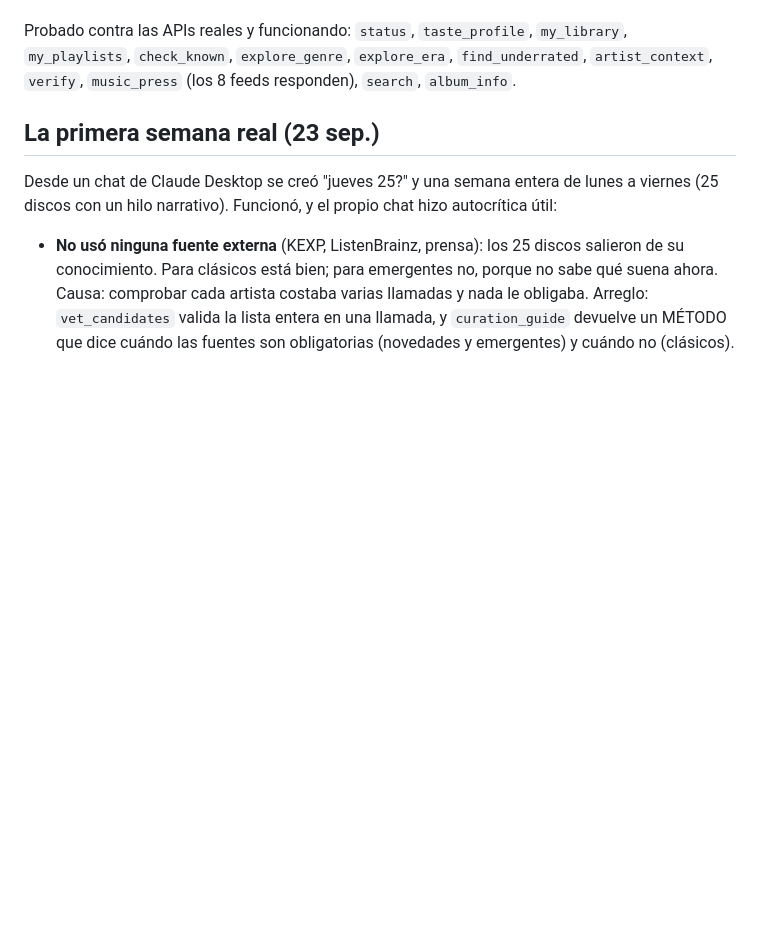
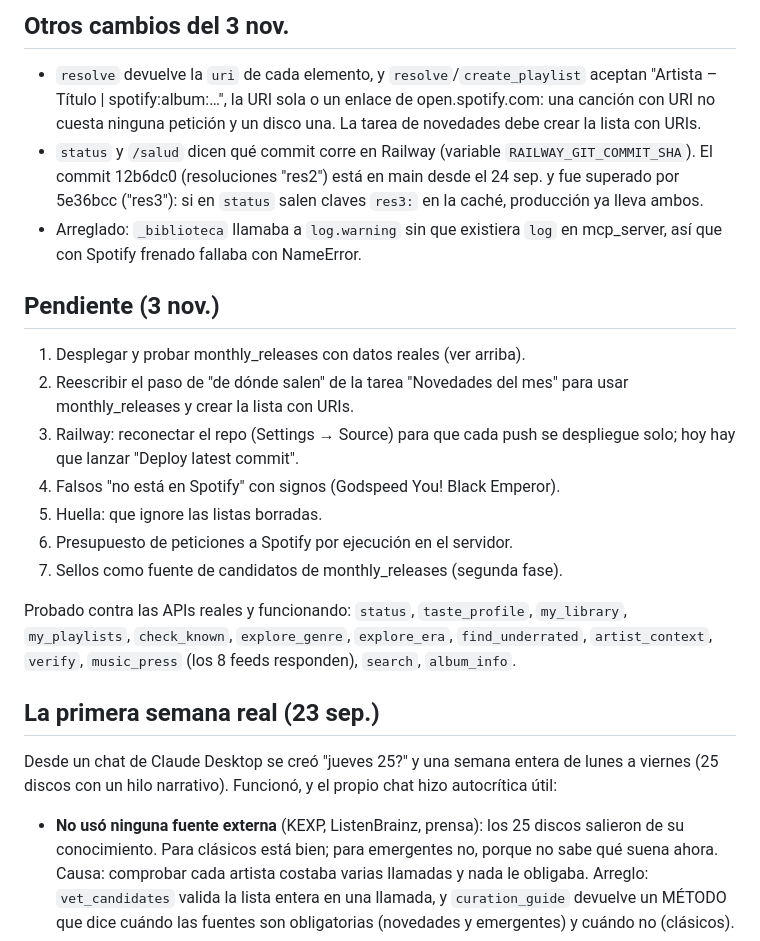
Before and after one commit to SentoTM/playlist-lab, a Markdown page: ESTADO.md, the part around one of its changes. GitHub-like rendering; blank space fills up the shorter version.

Commit message:
ESTADO: octubre y noviembre (tareas programadas, monthly_releases, URIs) y pendientes

```diff
--- a/ESTADO.md
+++ b/ESTADO.md
@@ -12,3 +84,27 @@ prompts. La web solo sirve para el login de Spotify y para ver el perfil.
+## Otros cambios del 3 nov.
+
+- `resolve` devuelve la `uri` de cada elemento, y `resolve`/`create_playlist`
+  aceptan "Artista – Título | spotify:album:…", la URI sola o un enlace de
+  open.spotify.com: una canción con URI no cuesta ninguna petición y un
+  disco una. La tarea de novedades debe crear la lista con URIs.
+- `status` y `/salud` dicen qué commit corre en Railway (variable
+  `RAILWAY_GIT_COMMIT_SHA`). El commit 12b6dc0 (resoluciones "res2") está en
+  main desde el 24 sep. y fue superado por 5e36bcc ("res3"): si en `status`
+  salen claves `res3:` en la caché, producción ya lleva ambos.
+- Arreglado: `_biblioteca` llamaba a `log.warning` sin que existiera `log`
+  en mcp_server, así que con Spotify frenado fallaba con NameError.
+
+## Pendiente (3 nov.)
+
+1. Desplegar y probar monthly_releases con datos reales (ver arriba).
+2. Reescribir el paso de "de dónde salen" de la tarea "Novedades del mes"
+   para usar monthly_releases y crear la lista con URIs.
+3. Railway: reconectar el repo (Settings → Source) para que cada push se
+   despliegue solo; hoy hay que lanzar "Deploy latest commit".
+4. Falsos "no está en Spotify" con signos (Godspeed You! Black Emperor).
+5. Huella: que ignore las listas borradas.
+6. Presupuesto de peticiones a Spotify por ejecución en el servidor.
+7. Sellos como fuente de candidatos de monthly_releases (segunda fase).
 
 Probado contra las APIs reales y funcionando: `status`, `taste_profile`,
 `my_library`, `my_playlists`, `check_known`, `explore_genre`, `explore_era`,
```
Also changed, not shown: other parts of ESTADO.md (+75 -3 lines).
